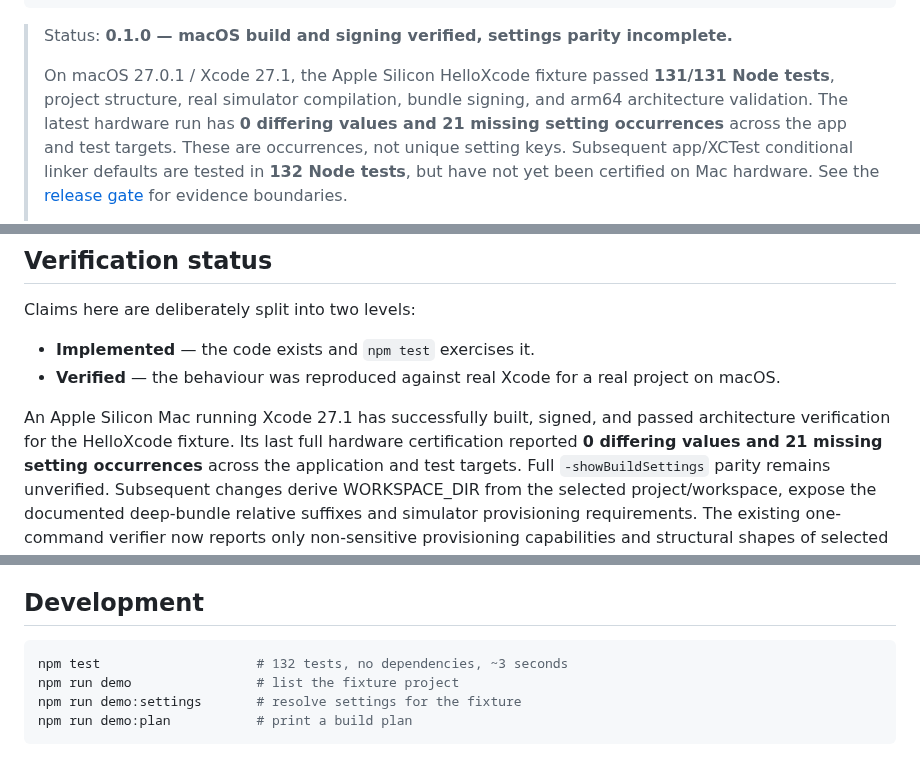
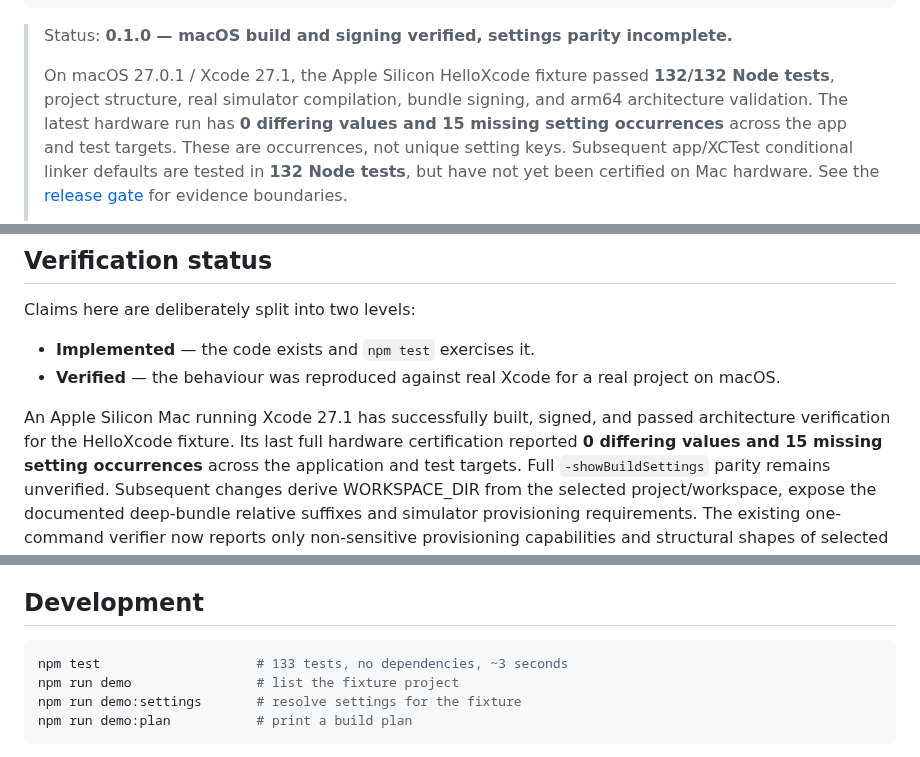
Before and after one commit to temitayocharles/xcode-rea, a Markdown page: README.md, 3 parts joined by grey strips. Rendered like a GitHub page.

Commit message:
docs: update genuine 0/15 Mac checkpoint and 133 validated privacy diagnostics

````diff
--- a/README.md
+++ b/README.md
@@ -24,9 +24,9 @@ node bin/xcl.mjs -project ~/Projects/Hello/Hello.xcodeproj -scheme Hello \
 > Status: **0.1.0 — macOS build and signing verified, settings parity incomplete.**
 >
 > On macOS 27.0.1 / Xcode 27.1, the Apple Silicon HelloXcode fixture passed
-> **131/131 Node tests**, project structure, real simulator compilation, bundle
+> **132/132 Node tests**, project structure, real simulator compilation, bundle
 > signing, and arm64 architecture validation. The latest hardware run has
-> **0 differing values and 21 missing setting occurrences** across the app
+> **0 differing values and 15 missing setting occurrences** across the app
 > and test targets. These are occurrences, not unique setting keys. Subsequent
 > app/XCTest conditional linker defaults are tested in **132 Node tests**,
 > but have not yet been certified on Mac hardware.
@@ -290,7 +290,7 @@ Claims here are deliberately split into two levels:
 
 An Apple Silicon Mac running Xcode 27.1 has successfully built, signed,
 and passed architecture verification for the HelloXcode fixture. Its last
-full hardware certification reported **0 differing values and 21 missing
+full hardware certification reported **0 differing values and 15 missing
 setting occurrences** across the application and test targets. Full
 `-showBuildSettings` parity remains unverified. Subsequent changes derive
 WORKSPACE_DIR from the selected project/workspace, expose the documented
@@ -322,7 +322,7 @@ silently disappearing from a commit.
 ## Development
 
 ```bash
-npm test                    # 132 tests, no dependencies, ~3 seconds
+npm test                    # 133 tests, no dependencies, ~3 seconds
 npm run demo                # list the fixture project
 npm run demo:settings       # resolve settings for the fixture
 npm run demo:plan           # print a build plan
````
